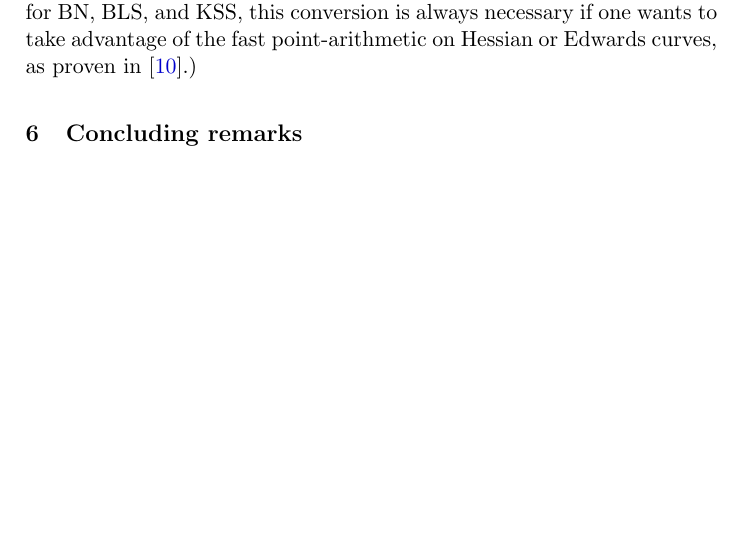
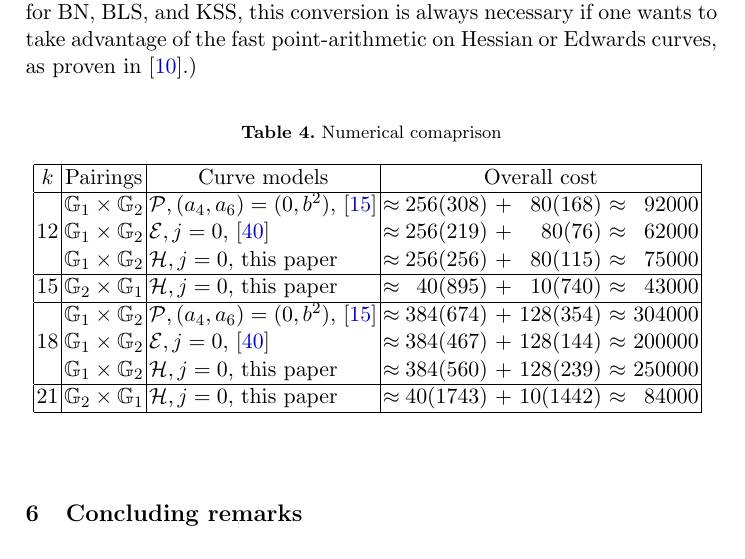
Before and after one commit to BeJade/hespairing, a LaTeX paper (paper/main.tex, which reads paper/comparison.tex, paper/numer.tex): part of page 19 of 23, cut so that both start at the same text, the shorter picture padded with empty space. Compiled offline with pdfLaTeX.

Commit message:
add numerical comparison table

```diff
--- a/paper/comparison.tex
+++ b/paper/comparison.tex
@@ -203,6 +203,8 @@ the fast point-arithmetic on Hessian or Edwards curves, as proven in~\cite{2013/
 %As explained in Section~\ref{subsec:w2h},
 %this conversion costs $9\Mul + 2\Sqr + 5\mul$ plus one inversion and one cube root computation.
 
+\input numer
+
 %%%%%%%%%%%%%%%%%%%%%%%%%%%%%%%%%%%%%%%%%%%%%%%%%%
 
 %\subsection{Numerical comparison}
--- /dev/null
+++ b/paper/numer.tex
@@ -0,0 +1,37 @@
+
+\begin{table}[h]
+\centering
+\caption{Numerical comaprison}
+
+\begin{tabular}{|l|l|l | c r @{ $+$ } r @{ $\approx$ } r|}
+\hline
+\multicolumn{1}{|c|}{$k$}
+& \multicolumn{1}{|c|}{Pairings}
+& \multicolumn{1}{|c|}{Curve models}
+& \multicolumn{4}{|c|}{Overall cost} \\
+\hline
+\multicolumn{1}{|c|}{\multirow{3}{*}{12}}
+& $\G{1} \times \G{2}$ &$\mathcal{P},(a_4,a_6) = (0, b^2)$,~\cite{2009/craig}
+& $\approx$ & $256(308)$ & $80(168)$ & $92000$ \\
+& $\G{1} \times \G{2}$ &$\mathcal{E},j=0$,~\cite{2014/LWZ}
+& $\approx$ & $256(219)$ & $80(76)$ & $62000$ \\
+& $\G{1} \times \G{2}$ &$\mathcal{H},j=0$, this paper
+& $\approx$ & $256(256)$ & $80(115)$ & $75000$ \\
+\hline
+15 & $\G{2} \times \G{1}$ &$\mathcal{H},j=0$, this paper
+& $\approx$ & $40(895)$ & $10(740)$ & $43000$ \\
+\hline
+\multicolumn{1}{|c|}{\multirow{3}{*}{18}}
+& $\G{1} \times \G{2}$ &$\mathcal{P},(a_4,a_6) = (0, b^2)$,~\cite{2009/craig}
+& $\approx$ & $384(674)$ & $128(354)$ & $304000$ \\
+& $\G{1} \times \G{2}$ &$\mathcal{E},j=0$,~\cite{2014/LWZ}
+& $\approx$ & $384(467)$ & $128(144)$ & $200000$ \\
+& $\G{1} \times \G{2}$ &$\mathcal{H},j=0$, this paper
+& $\approx$ & $384(560)$ & $128(239)$ & $250000$ \\
+\hline
+21 & $\G{2} \times \G{1}$ &$\mathcal{H},j=0$, this paper
+& $\approx$ & $40(1743)$ & $10(1442)$ & $84000$ \\
+\hline
+\end{tabular}
+\label{tbl-numer}
+\end{table}
```
Also changed, not shown: paper/Makefile.
